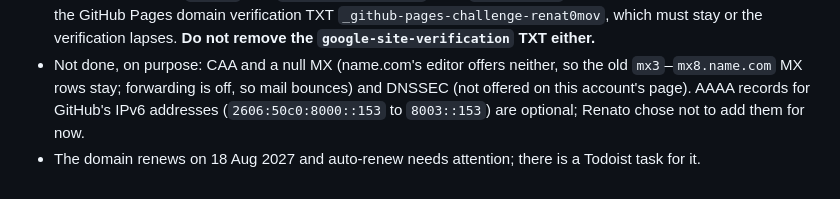
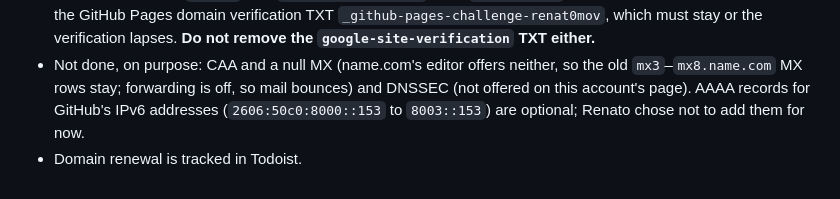
Before and after one commit to renat0mov/renat0mov.github.io, a Markdown page: CLAUDE.md, the part around the change. Rendered like a GitHub page.

Commit message:
CLAUDE.md: keep the renewal note neutral (the repo is public)
Co-Authored-By: Claude Opus 5.5 <noreply@anthropic.com>

```diff
--- a/CLAUDE.md
+++ b/CLAUDE.md
@@ -133,4 +133,4 @@ English only, one address (decided 8 Nov 2026). The Portuguese copy is kept in t
   `mx3`–`mx8.name.com` MX rows stay; forwarding is off, so mail bounces) and DNSSEC (not offered
   on this account's page). AAAA records for GitHub's IPv6 addresses (`2606:50c0:8000::153` to
   `8003::153`) are optional; Renato chose not to add them for now.
-- The domain renews on 18 Aug 2027 and auto-renew needs attention; there is a Todoist task for it.
+- Domain renewal is tracked in Todoist.
```
